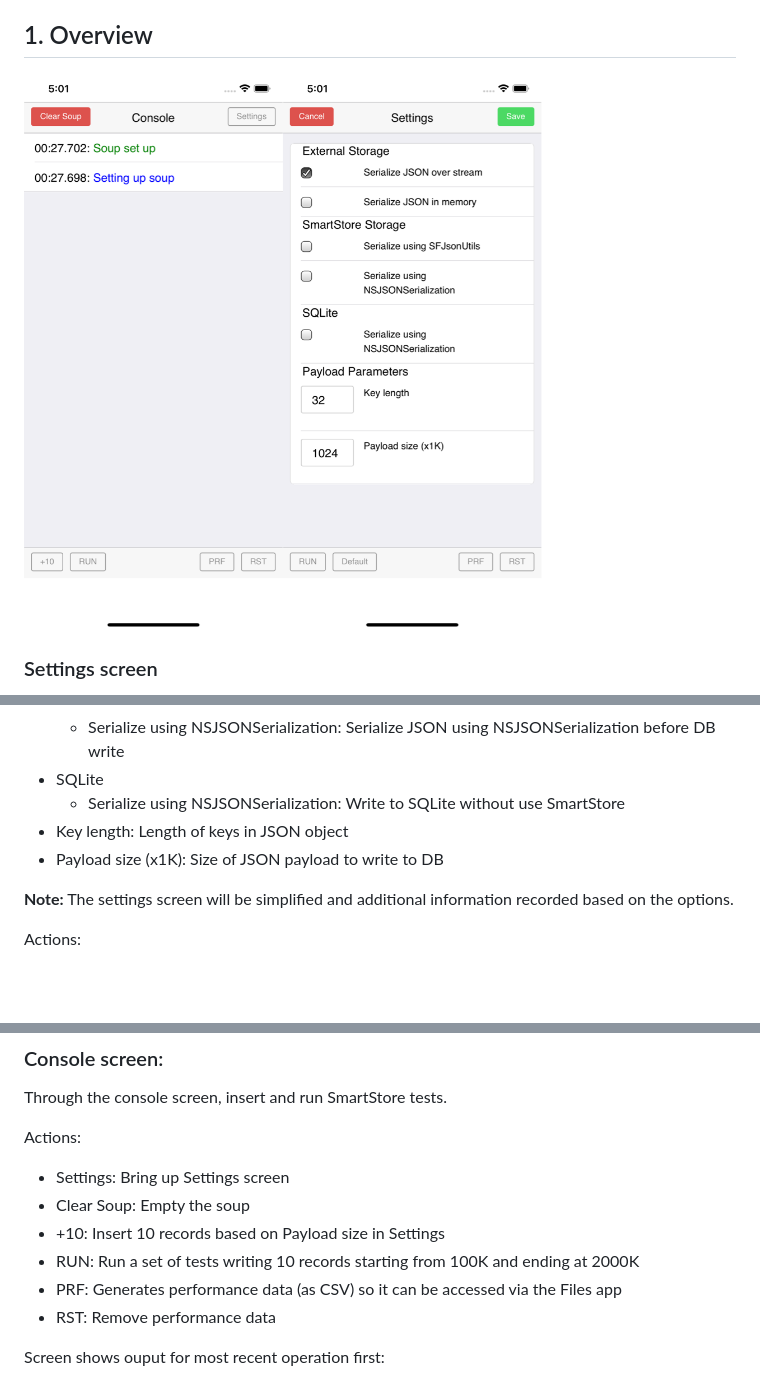
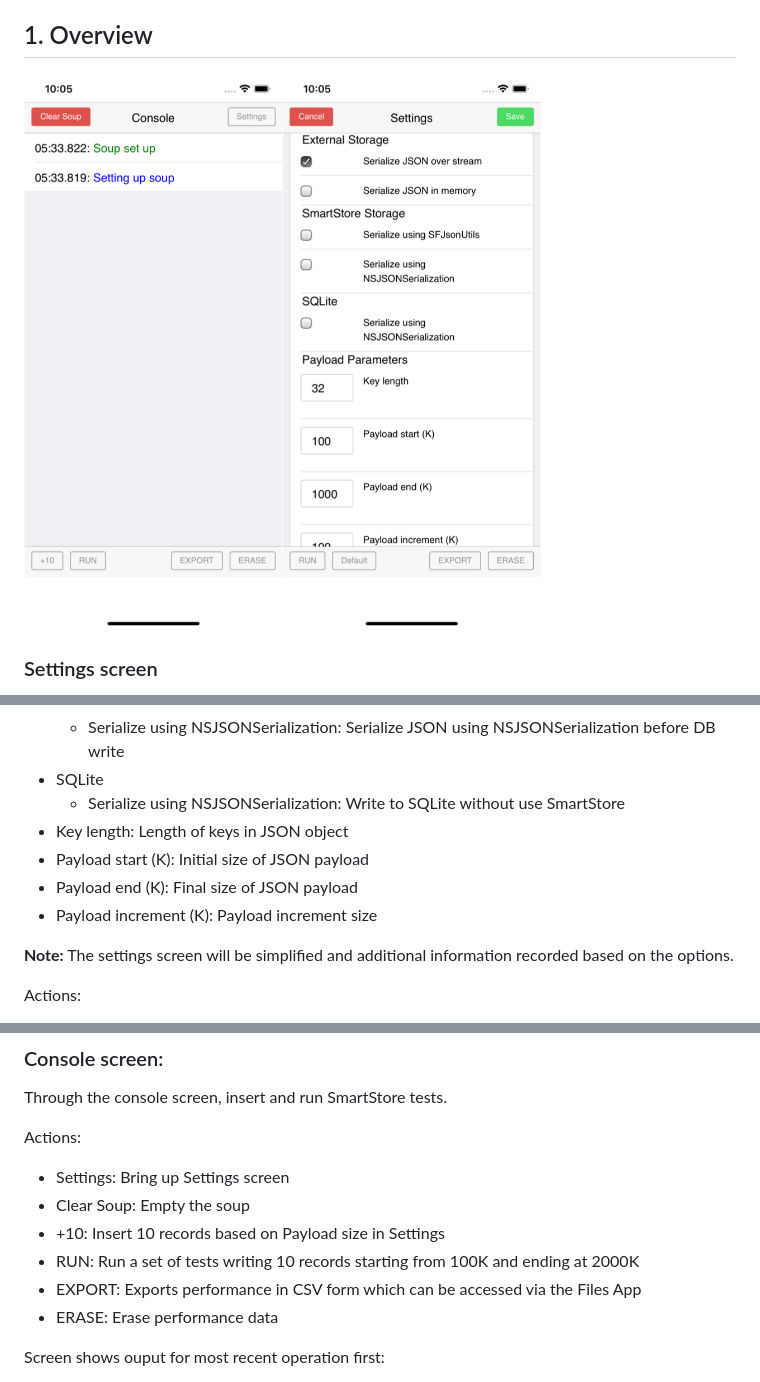
Before and after one commit to smdesai/SmartStorePerf, a Markdown page: README.md, 3 parts joined by grey strips. Rendered like a GitHub page; pictures changed too: Screenshot.png; blank space fills up the shorter version.

Commit message:
update README and added options to run finer grain tests

```diff
--- a/README.md
+++ b/README.md
@@ -21,7 +21,9 @@ Through the settings screen one can control the shape of the records and whether
 - SQLite
     - Serialize using NSJSONSerialization: Write to SQLite without use SmartStore
 - Key length: Length of keys in JSON object
-- Payload size (x1K): Size of JSON payload to write to DB
+- Payload start (K): Initial size of JSON payload
+- Payload end (K): Final size of JSON payload
+- Payload increment (K): Payload increment size
 
 **Note:**
 The settings screen will be simplified and additional information recorded based on the options.
@@ -42,8 +44,8 @@ Actions:
 - Clear Soup: Empty the soup
 - +10: Insert 10 records based on Payload size in Settings
 - RUN: Run a set of tests writing 10 records starting from 100K and ending at 2000K
-- PRF: Generates performance data (as CSV) so it can be accessed via the Files app
-- RST: Remove performance data
+- EXPORT: Exports performance in CSV form which can be accessed via the Files App
+- ERASE: Erase performance data
 
 Screen shows ouput for most recent operation first:
 - Blue is for the beginning of an operation
```
Also changed, not shown: 2 other files.
